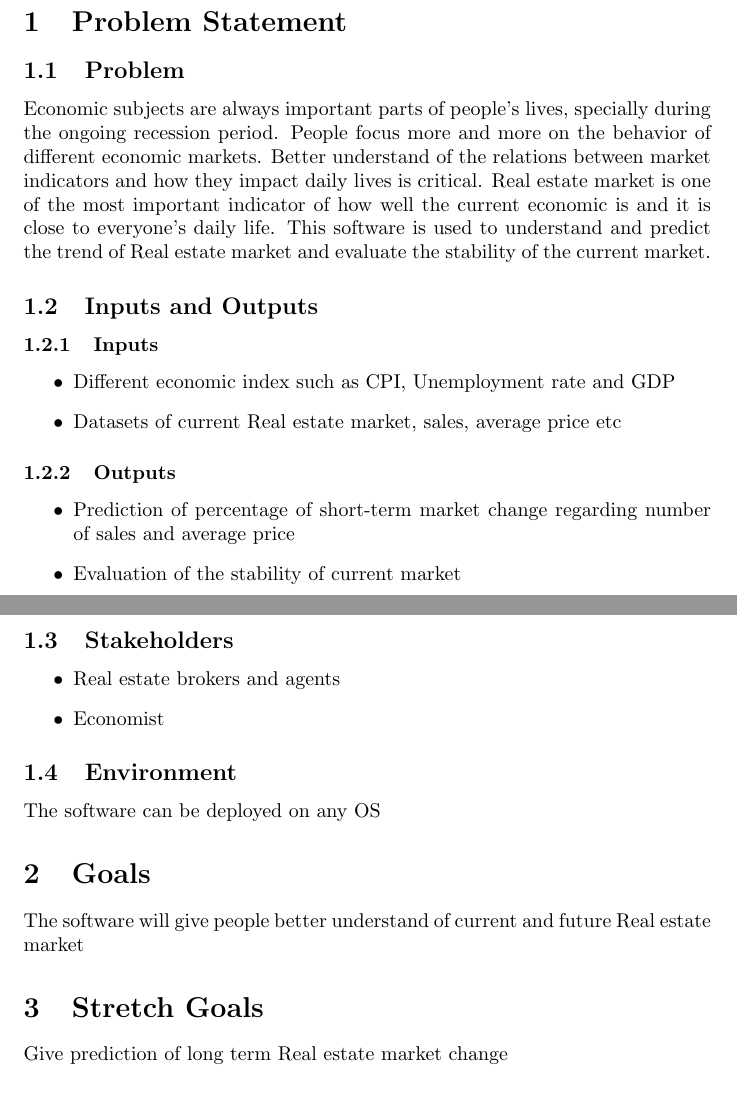
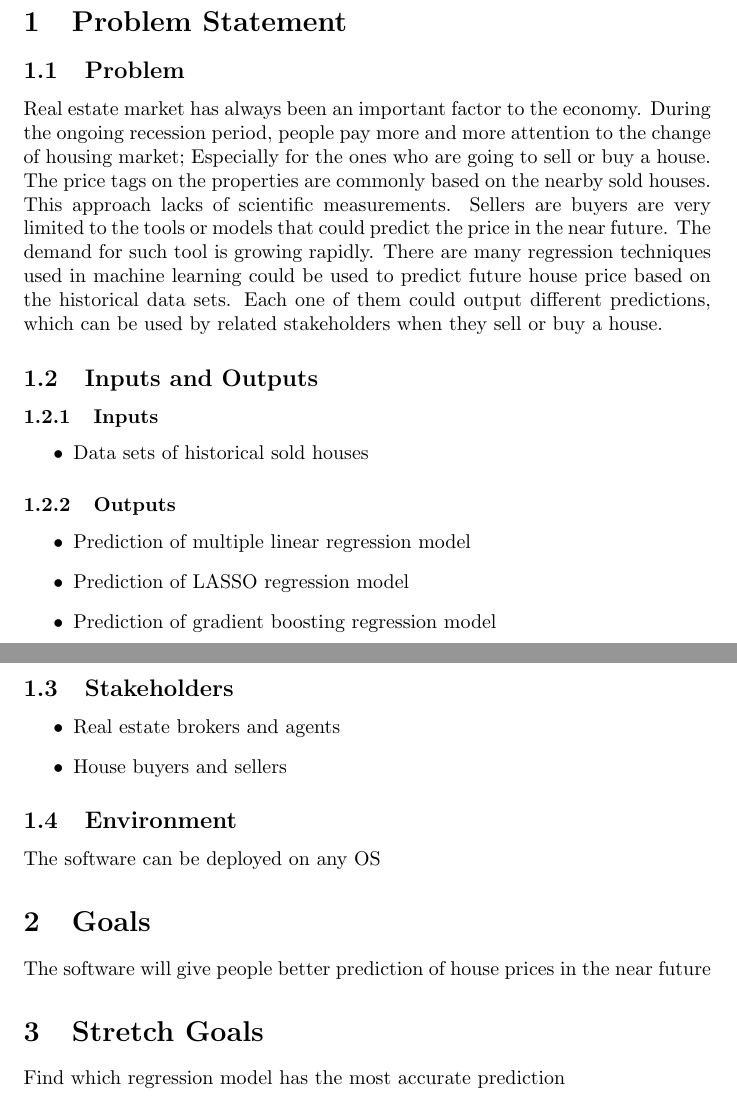
Before and after one commit to Marcus1211/741_project, a LaTeX document (docs/ProblemStatementAndGoals/ProblemStatement.tex): two parts of pages 1 and 2 of 2, joined at a grey line, cut so that both start at the same text. Compiled offline with pdfLaTeX.

Commit message:
Updates to problem statement

```diff
--- a/docs/ProblemStatementAndGoals/ProblemStatement.tex
+++ b/docs/ProblemStatementAndGoals/ProblemStatement.tex
@@ -30,33 +30,33 @@ Jan 26, 2023 & Runze Zhao & First draft\\
 \section{Problem Statement}
 
 \subsection{Problem}
-Economic subjects are always important parts of people's lives, specially during the ongoing recession period. People focus more and more on the behavior of different economic markets. Better understand of the relations between market indicators and how they impact daily lives is critical.
-Real estate market is one of the most important indicator of how well the current economic is and it is close to everyone's daily life. This software is used to understand and predict the trend of Real estate market and evaluate the stability of the current market.
+Real estate market has always been an important factor to the economy. During the ongoing recession period, people pay more and more attention to the change of housing market; Especially for the ones who are going to sell or buy a house. The price tags on the properties are commonly based on the nearby sold houses. This approach lacks of scientific measurements. Sellers are buyers are very limited to the tools or models that could predict the price in the near future. The demand for such tool is growing rapidly. There are many regression techniques used in machine learning could be used to predict future house price based on the historical data sets. Each one of them could output different predictions, which can be used by related stakeholders when they sell or buy a house.
+
 \subsection{Inputs and Outputs}
 \subsubsection{Inputs}
 \begin{itemize}
-    \item Different economic index such as CPI, Unemployment rate and GDP
-    \item Datasets of current Real estate market, sales, average price etc\
+    \item Data sets of historical sold houses
 \end{itemize}
 
 \subsubsection{Outputs}
 \begin{itemize}
-    \item Prediction of percentage of short-term market change regarding number of sales and average price
-    \item Evaluation of the stability of current market
+    \item Prediction of multiple linear regression model
+    \item Prediction of LASSO regression model
+    \item Prediction of gradient boosting regression model
 \end{itemize}
 
 \subsection{Stakeholders}
 \begin{itemize}
     \item Real estate brokers and agents
-    \item Economist
+    \item House buyers and sellers
 \end{itemize}
 
 \subsection{Environment}
 The software can be deployed on any OS
 
 \section{Goals}
-The software will give people better understand of current and future Real estate market
+The software will give people better prediction of house prices in the near future
 
 \section{Stretch Goals}
-Give prediction of long term Real estate market change
+Find which regression model has the most accurate prediction
 \end{document}
```
Also changed, not shown: docs/ProblemStatementAndGoals/ProblemStatement.pdf (deleted).
